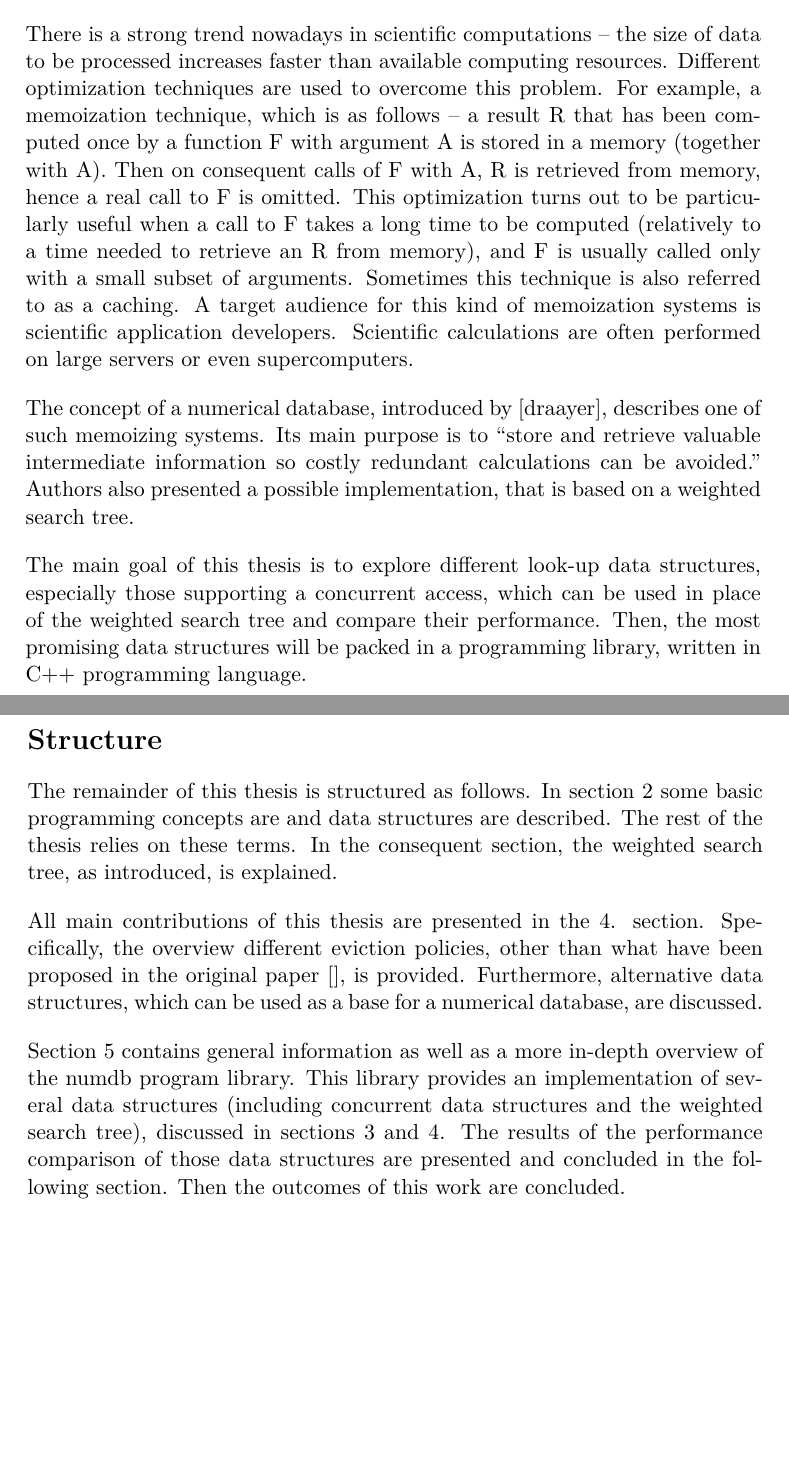
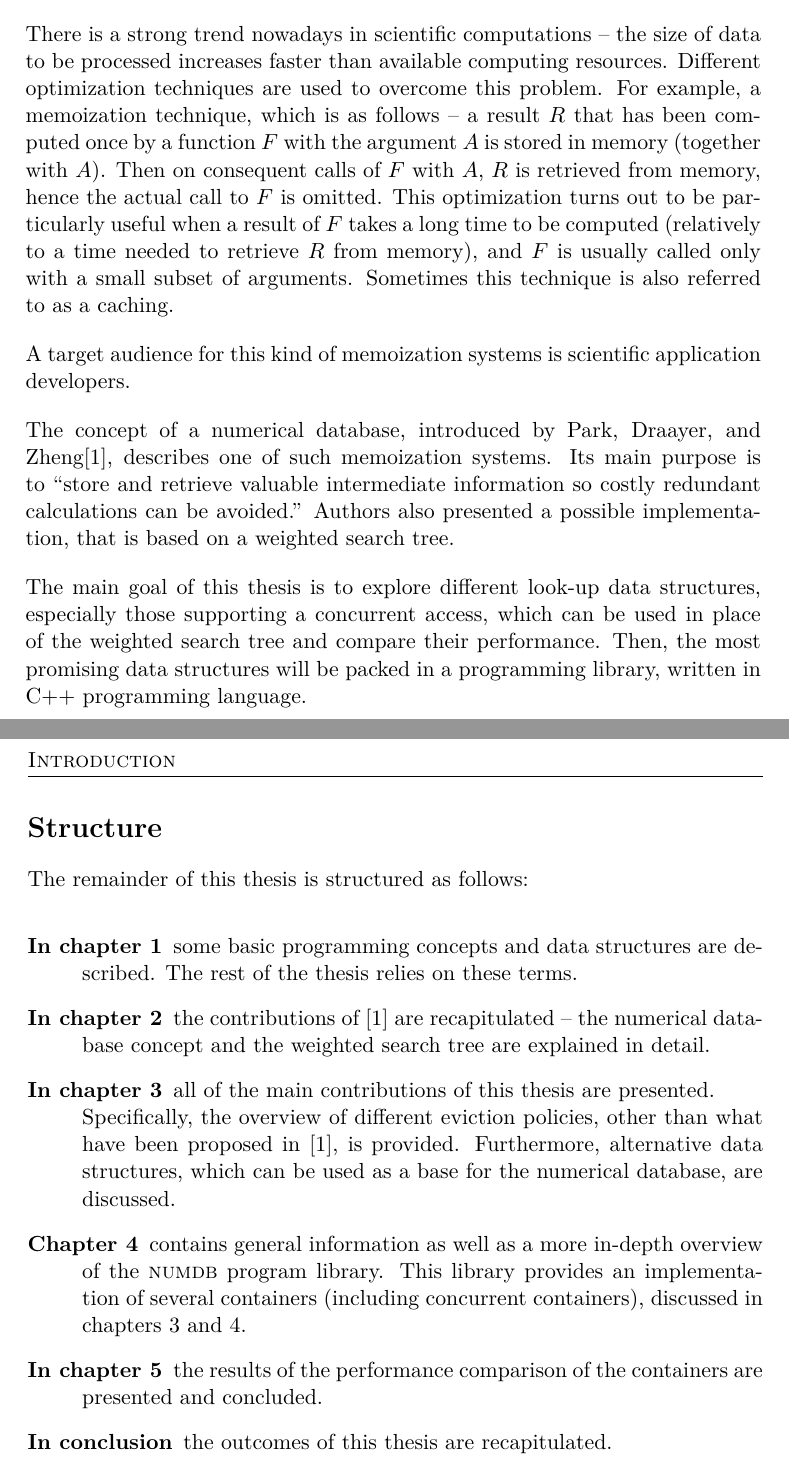
Before and after one commit to metopa/bachelors_thesis, a LaTeX thesis (Text/BP_Kroilov_Viacheslav_2017.tex, which reads Text/tex/0_Introduction.tex): two parts of pages 15 and 16 of 47 before the commit and two parts of pages 15 and 16 of 33 after it, joined at a grey line, cut so that both start at the same text, the shorter picture padded with empty space. Compiled offline with pdfLaTeX.

Commit message:
Reformat introduction

```diff
--- a/Text/BP_Kroilov_Viacheslav_2017.tex
+++ b/Text/BP_Kroilov_Viacheslav_2017.tex
@@ -11,9 +11,14 @@
 \usepackage[numbers]{natbib}
 \usepackage{listings} % for the source code
 
+\usepackage{cleveref}
 
 
-\graphicspath{{img/}} % images folder
+\newcommand{\libname}[1]{\textsc{\mbox#1}}
+\newcommand{\numdbname}{\libname{numdb}}
+\newcommand{\cndcname}{\libname{cndc}}
+
+%\graphicspath{{img/}} % images folder
 
 
 % % list of acronyms
@@ -29,17 +34,17 @@
 \authorWithDegrees{Viacheslav Kroilov} %author's name with academic degrees
 \supervisor{doc. Ing. Ivan {\v S}ime{\v c}ek, Ph.D.}
 \acknowledgements{THANKS (remove entirely in case you do not with to thank anyone)}
-\abstractEN{A numerical database speeds up computations by memoizing pairs of an argument and the result, computed by a function with the argument. A canonical numerical database is based on the weighted search tree – a combination of the AVL tree and the binary heap. An application of alternative data structures, namely hash table and splay tree, is discussed in this thesis. In addition, a new data structure – CNDC – is introduced. It is similar to the weighted search tree, but all operations are declared as thread-safe.
+\abstractEN{A numerical database speeds up computations by memoizing pairs of an argument and the result, computed by a function with the argument. A canonical numerical database is based on the weighted search tree~-- a combination of the AVL tree and the binary heap. An application of alternative data structures, namely hash table and splay tree, is discussed in this thesis. In addition, a new data structure~-- \cndcname{}~-- is introduced. It is similar to the weighted search tree, but all operations are declared as thread-safe.
 
-            All mentioned above data structures are implemented in the C++ programming language in form of a library, called numdb. The performance of each data structure is measured and the results are compared and discussed.
+            All mentioned above data structures are implemented in the C++ programming language as a programming library, called \numdbname. The performance of each data structure is measured and the results are compared and discussed.
 }
-\abstractCS{Numerická databáze zrychluje výpočet ukládáním do pamětí argumentů a spočítaných pomocí nějaké funkce z těchto argumentů výsledků. Kanonická implementace numerické databáze je založená na ohodnoceném binárním stromu – kombinace AVL-stromu a binární haldy. Možnost využití jiných datových struktur, a to je Splay-strom a hašovácí tabulka, je diskutována v této práce. Navíc, je zavedená zcela nová datová struktura – CNDC. Podporuje stejné operace jako ohodnocený binární strom, ale je přízpůsobená k použití ve vícevlaknovém prostředí.
+\abstractCS{Numerická databáze zrychluje výpočet ukládáním do pamětí argumentů a spočítaných pomocí nějaké funkce z těchto argumentů výsledků. Kanonická implementace numerické databáze je založená na ohodnoceném binárním stromu – kombinace AVL stromu a binární haldy. Možnost využití jiných datových struktur, a to je Splay strom a hašovácí tabulka, je diskutována v této práce. Navíc, je zavedená zcela nová datová struktura~-- \cndcname. Podporuje stejné operace jako ohodnocený binární strom, ale je přizpůsobená k použití ve vícevláknovém prostředí.
 
-            Všechny zmíněné datové struktury jsou implementovány v programovácím jazyce C++ v podobě programovácí knihovny numdb. Na závěr budou uvedené výsledky provedeného měření výkonu implementováných datových struktur.
+            Všechny zmíněné datové struktury jsou implementovány v programovacím jazyce C++ v podobě programovací knihovny \numdbname. Na závěr budou uvedené výsledky provedeného měření výkonu implementovaných datových struktur.
 }
 \placeForDeclarationOfAuthenticity{Prague}
 \keywordsCS{Numerická databáze, Vypočetní optimizace, Splay strom, Hašovací tabulka, Konkurentní [?] datové struktury, Fine-grained locking [?], C++}
-\keywordsEN{Numerical database, Computational optimization, Splay tree, Hash table, Concurrent look-up data structure, Fine-grained locking, C++}
+\keywordsEN{Numerical database, Computational optimization, Splay tree, Hash table, Concurrent lookup data structure, Fine-grained locking, C++}
 \declarationOfAuthenticityOption{1} %select as appropriate, according to the desired license (integer 1-6)
 % \website{http://site.example/thesis} %optional thesis URL
 
--- a/Text/tex/0_Introduction.tex
+++ b/Text/tex/0_Introduction.tex
@@ -1,16 +1,25 @@
 
 \section{Memoization system}
-There is a strong trend nowadays in scientific computations – the size of data to be processed increases faster than available computing resources. Different optimization techniques are used to overcome this problem. For example, a memoization technique, which is as follows – a result R that has been computed once by a function F with argument A is stored in a memory (together with A). Then on consequent calls of F with A, R is retrieved from memory, hence a real call to F is omitted. This optimization turns out to be particularly useful when a call to F takes a long time to be computed (relatively to a time needed to retrieve an R from memory), and F is usually called only with a small subset of arguments. Sometimes this technique is also referred to as a caching. A target audience for this kind of memoization systems is scientific application developers. Scientific calculations are often performed on large servers or even supercomputers.
+There is a strong trend nowadays in scientific computations~-- the size of data to be processed increases faster than available computing resources. Different optimization techniques are used to overcome this problem. For example, a memoization technique, which is as follows~-- a result~$R$ that has been computed once by a function~$F$ with the argument~$A$ is stored in memory (together with $A$). Then on consequent calls of $F$ with~$A$, $R$ is retrieved from memory, hence the actual call to~$F$ is omitted. This optimization turns out to be particularly useful when a result of~$F$ takes a long time to be computed (relatively to a time needed to retrieve $R$ from memory), and $F$ is usually called only with a small subset of arguments. Sometimes this technique is also referred to as a caching.
 
+A target audience for this kind of memoization systems is scientific application developers.
 
-The concept of a numerical database, introduced by [draayer], describes one of such memoizing systems. Its main purpose is to “store and retrieve valuable intermediate information so costly redundant calculations can be avoided.” Authors also presented a possible implementation, that is based on a weighted search tree.
+The concept of a numerical database, introduced by Park, Draayer, and Zheng\cite{park90}, describes one of such memoization systems. Its main purpose is to ``store and retrieve valuable intermediate information so costly redundant calculations can be avoided.'' Authors also presented a possible implementation, that is based on a weighted search tree.
 
 The main goal of this thesis is to explore different look-up data structures, especially those supporting a concurrent access, which can be used in place of the weighted search tree and compare their performance. Then, the most promising data structures will be packed in a programming library, written in C++ programming language.
 
 
 \section{Structure}
-The remainder of this thesis is structured as follows. In section 2 some basic programming concepts are and data structures are described. The rest of the thesis relies on these terms. In the consequent section, the weighted search tree, as introduced, is explained.
+The remainder of this thesis is structured as follows:
+ \begin{description}
+ \item[In \cref{ch:pre}] some basic programming concepts and data structures are described. The rest of the thesis relies on these terms.
+ \item[In \cref{ch:numdb}] the contributions of~\cite{park90} are recapitulated~-- the numerical database concept and the weighted search tree are explained in~detail.
+ \item[In \cref{ch:alt}] all of the main contributions of this thesis are presented. \\ Specifically, the overview of different eviction policies, other than what have been proposed in~\cite{park90}, is provided. Furthermore, alternative data structures, which can be used as a base for the numerical database, are discussed.
 
-All main contributions of this thesis are presented in the 4. section. Specifically, the overview different eviction policies, other than what have been proposed in the original paper [], is provided. Furthermore, alternative data structures, which can be used as a base for a numerical database, are discussed.
+ \item [\Cref{ch:impl}] contains general information as well as a more in-depth overview of the \numdbname{} program library. This library provides an implementation of several containers (including concurrent containers), discussed in chapters 3 and 4.
 
-Section 5 contains general information as well as a more in-depth overview of the numdb program library. This library provides an implementation of several data structures (including concurrent data structures and the weighted search tree), discussed in sections 3 and 4. The results of the performance comparison of those data structures are presented and concluded in the following section. Then the outcomes of this work are concluded.
+ \item [In \cref{ch:bench}] the results of the performance comparison of the containers are presented and concluded.
+
+ \item [In conclusion] the outcomes of this thesis are recapitulated.
+
+\end{description}
```
Also changed, not shown: Text/BP_Kroilov_Viacheslav_2017.tex (26 more changed lines).
